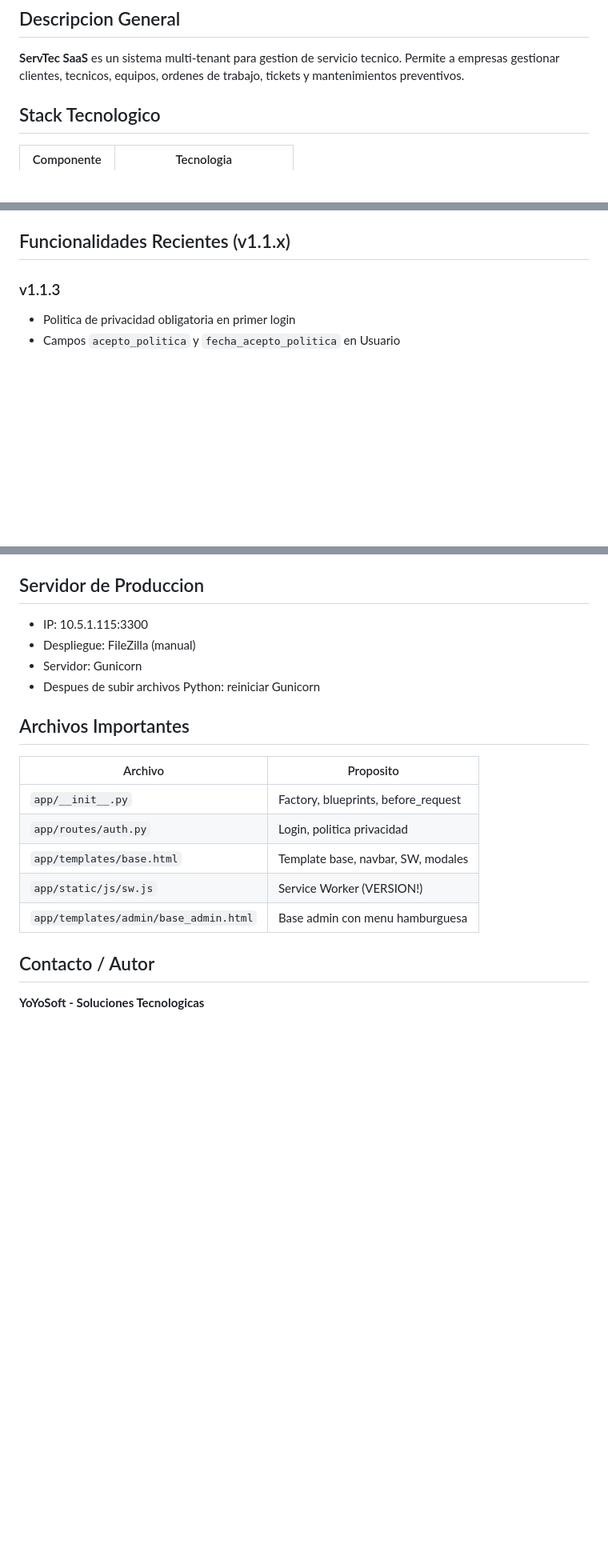
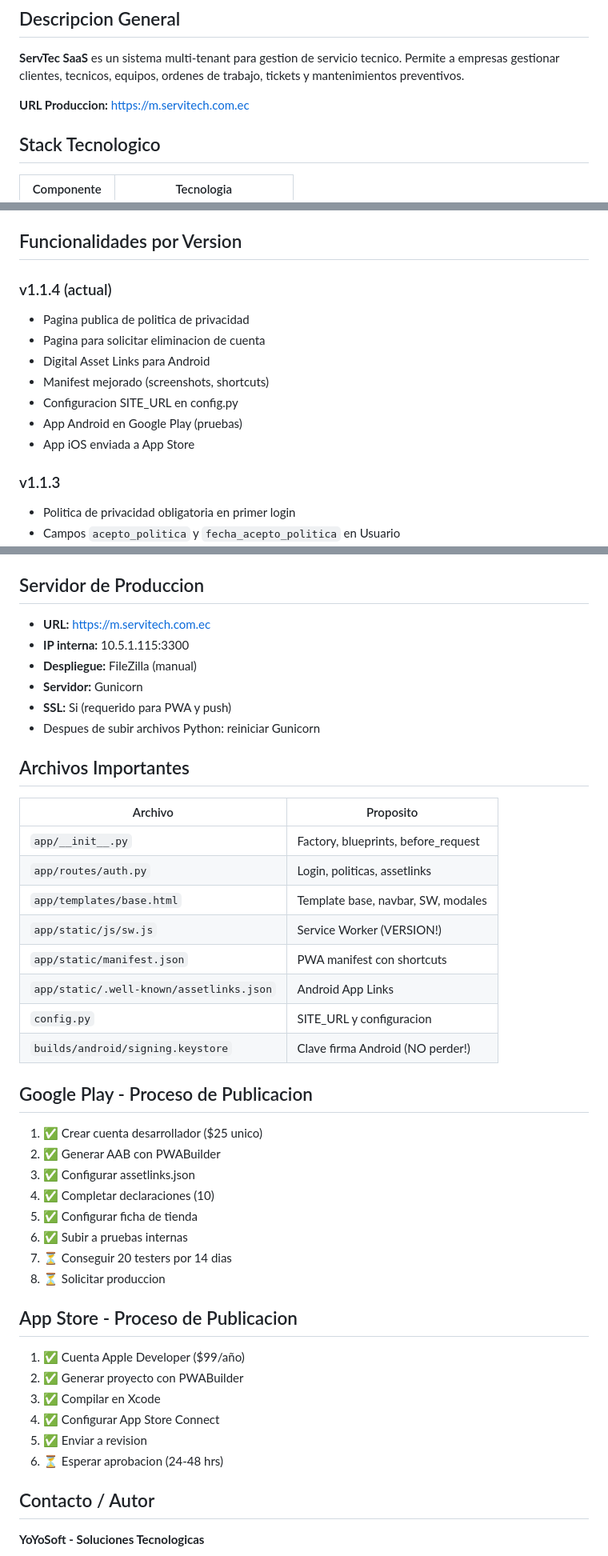
Before and after one commit to fmortola/mantenimiento_saas, a Markdown page: CONTEXT.md, 3 parts joined by grey strips. Shown at 80% size. Drawn GitHub-style; blank space fills up the shorter version.

```diff
--- a/CONTEXT.md
+++ b/CONTEXT.md
@@ -6,6 +6,8 @@
 ## Descripcion General
 
 **ServTec SaaS** es un sistema multi-tenant para gestion de servicio tecnico. Permite a empresas gestionar clientes, tecnicos, equipos, ordenes de trabajo, tickets y mantenimientos preventivos.
+
+**URL Produccion:** https://m.servitech.com.ec
 
 ## Stack Tecnologico
 
@@ -92,7 +142,16 @@ mant2_saas/
 4. `CHANGELOG.md` → Nueva entrada
 5. `README.md` → Badge de version (opcional)
 
-## Funcionalidades Recientes (v1.1.x)
+## Funcionalidades por Version
+
+### v1.1.4 (actual)
+- Pagina publica de politica de privacidad
+- Pagina para solicitar eliminacion de cuenta
+- Digital Asset Links para Android
+- Manifest mejorado (screenshots, shortcuts)
+- Configuracion SITE_URL en config.py
+- App Android en Google Play (pruebas)
+- App iOS enviada a App Store
 
 ### v1.1.3
 - Politica de privacidad obligatoria en primer login
@@ -132,9 +192,11 @@ Las columnas nuevas en los modelos se crean automaticamente en instalaciones nue
 
 ## Servidor de Produccion
 
-- IP: 10.5.1.115:3300
-- Despliegue: FileZilla (manual)
-- Servidor: Gunicorn
+- **URL:** https://m.servitech.com.ec
+- **IP interna:** 10.5.1.115:3300
+- **Despliegue:** FileZilla (manual)
+- **Servidor:** Gunicorn
+- **SSL:** Si (requerido para PWA y push)
 - Despues de subir archivos Python: reiniciar Gunicorn
 
 ## Archivos Importantes
@@ -142,10 +204,33 @@ Las columnas nuevas en los modelos se crean automaticamente en instalaciones nue
 | Archivo | Proposito |
 |---------|-----------|
 | `app/__init__.py` | Factory, blueprints, before_request |
-| `app/routes/auth.py` | Login, politica privacidad |
+| `app/routes/auth.py` | Login, politicas, assetlinks |
 | `app/templates/base.html` | Template base, navbar, SW, modales |
 | `app/static/js/sw.js` | Service Worker (VERSION!) |
-| `app/templates/admin/base_admin.html` | Base admin con menu hamburguesa |
+| `app/static/manifest.json` | PWA manifest con shortcuts |
+| `app/static/.well-known/assetlinks.json` | Android App Links |
+| `config.py` | SITE_URL y configuracion |
+| `builds/android/signing.keystore` | Clave firma Android (NO perder!) |
+
+## Google Play - Proceso de Publicacion
+
+1. ✅ Crear cuenta desarrollador ($25 unico)
+2. ✅ Generar AAB con PWABuilder
+3. ✅ Configurar assetlinks.json
+4. ✅ Completar declaraciones (10)
+5. ✅ Configurar ficha de tienda
+6. ✅ Subir a pruebas internas
+7. ⏳ Conseguir 20 testers por 14 dias
+8. ⏳ Solicitar produccion
+
+## App Store - Proceso de Publicacion
+
+1. ✅ Cuenta Apple Developer ($99/año)
+2. ✅ Generar proyecto con PWABuilder
+3. ✅ Compilar en Xcode
+4. ✅ Configurar App Store Connect
+5. ✅ Enviar a revision
+6. ⏳ Esperar aprobacion (24-48 hrs)
 
 ## Contacto / Autor
 
```
Also changed, not shown: other parts of CONTEXT.md (+56 -6 lines).
